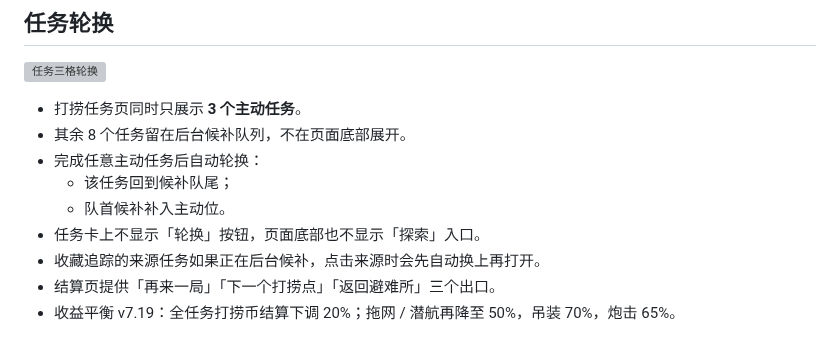
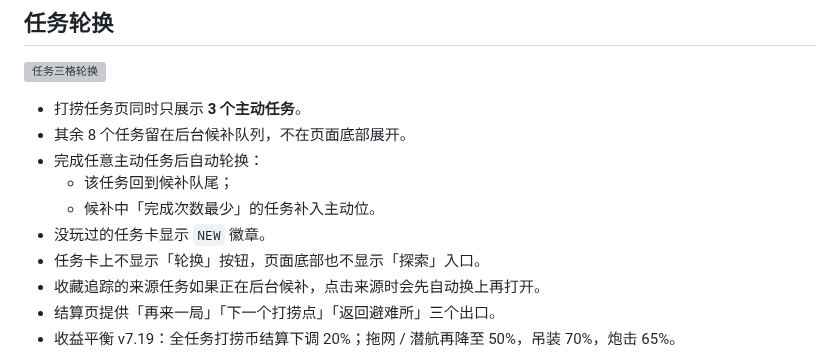
Before and after one commit to YHSome/crazy-water-world, a Markdown page: README.md, the part around the change. Rendered like a GitHub page; grey boxes are pictures that could not be loaded.

Commit message:
v7.52: 任务轮换优先未玩过

```diff
--- a/README.md
+++ b/README.md
@@ -423,7 +423,8 @@
 - 其余 8 个任务留在后台候补队列，不在页面底部展开。
 - 完成任意主动任务后自动轮换：
   - 该任务回到候补队尾；
-  - 队首候补补入主动位。
+  - 候补中「完成次数最少」的任务补入主动位。
+- 没玩过的任务卡显示 `NEW` 徽章。
 - 任务卡上不显示「轮换」按钮，页面底部也不显示「探索」入口。
 - 收藏追踪的来源任务如果正在后台候补，点击来源时会先自动换上再打开。
 - 结算页提供「再来一局」「下一个打捞点」「返回避难所」三个出口。
```
